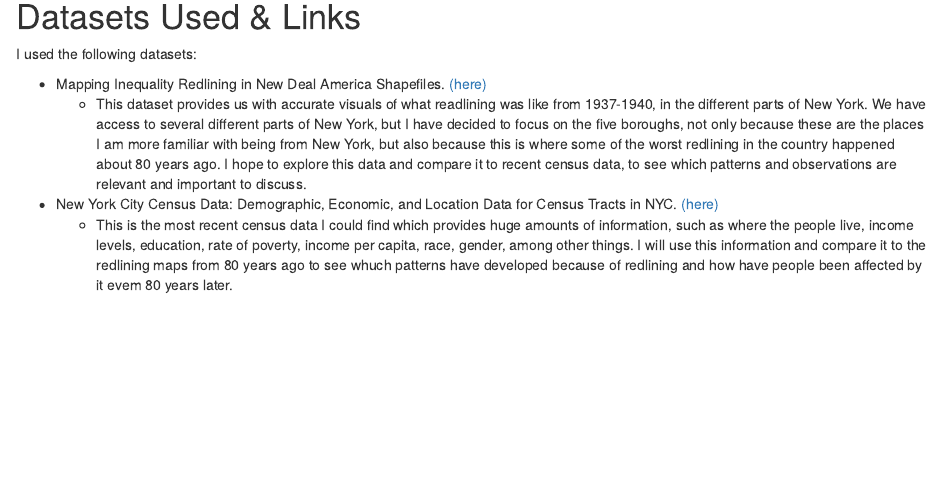
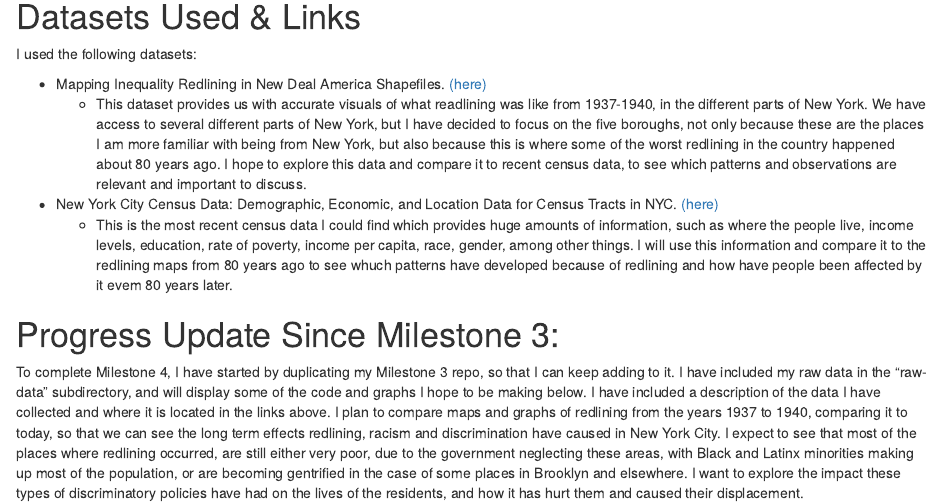
Before and after one commit to aaguasvivas/effects_of_redlining_NYC, an R Markdown document (about.Rmd): the page in a window 1100 px wide, from 570 px down. The pictures show the output file about.html that the author committed with the source, opened offline.

Commit message:
Updating to complete milestone 4

````diff
--- a/about.Rmd
+++ b/about.Rmd
@@ -146,3 +146,7 @@ StatenIsland_plot <-
   coord_sf()
 
 ```
+
+# Progress Update Since Milestone 3:
+
+To complete Milestone 4, I have started by duplicating my Milestone 3 repo, so that I can keep adding to it. I have included my raw data in the "raw-data" subdirectory, and will display some of the code and graphs I hope to be making below. I have included a description of the data I have collected and where it is located in the links above. I plan to compare maps and graphs of redlining from the years 1937 to 1940, comparing it to today, so that we can see the long term effects redlining, racism and discrimination have caused in New York City. I expect to see that most of the places where redlining occurred, are still either very poor, due to the government neglecting these areas, with Black and Latinx minorities making up most of the population, or are becoming gentrified in the case of some places in Brooklyn and elsewhere. I want to explore the impact these types of discriminatory policies have had on the lives of the residents, and how it has hurt them and caused their displacement.
````
Also changed, not shown: about.html.
